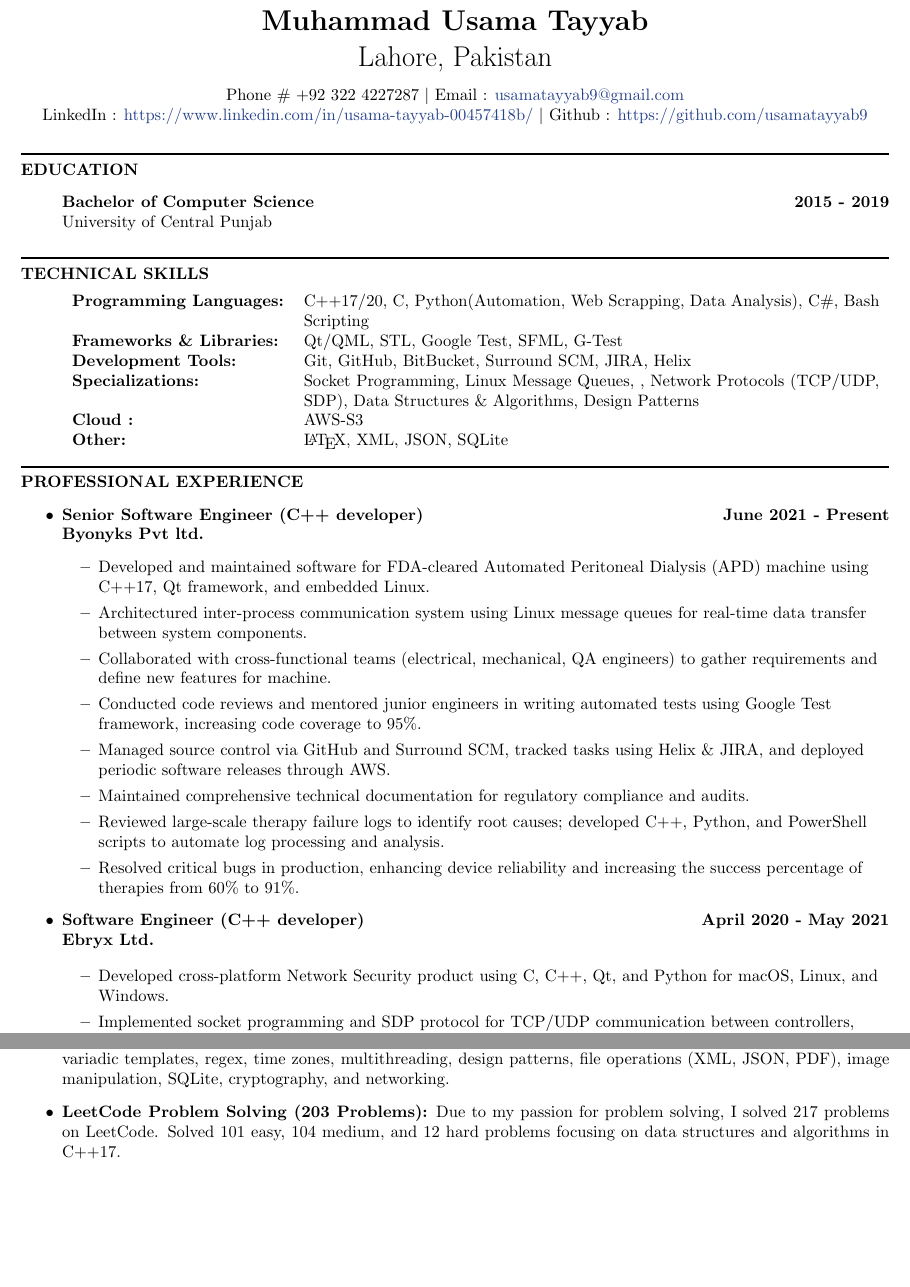
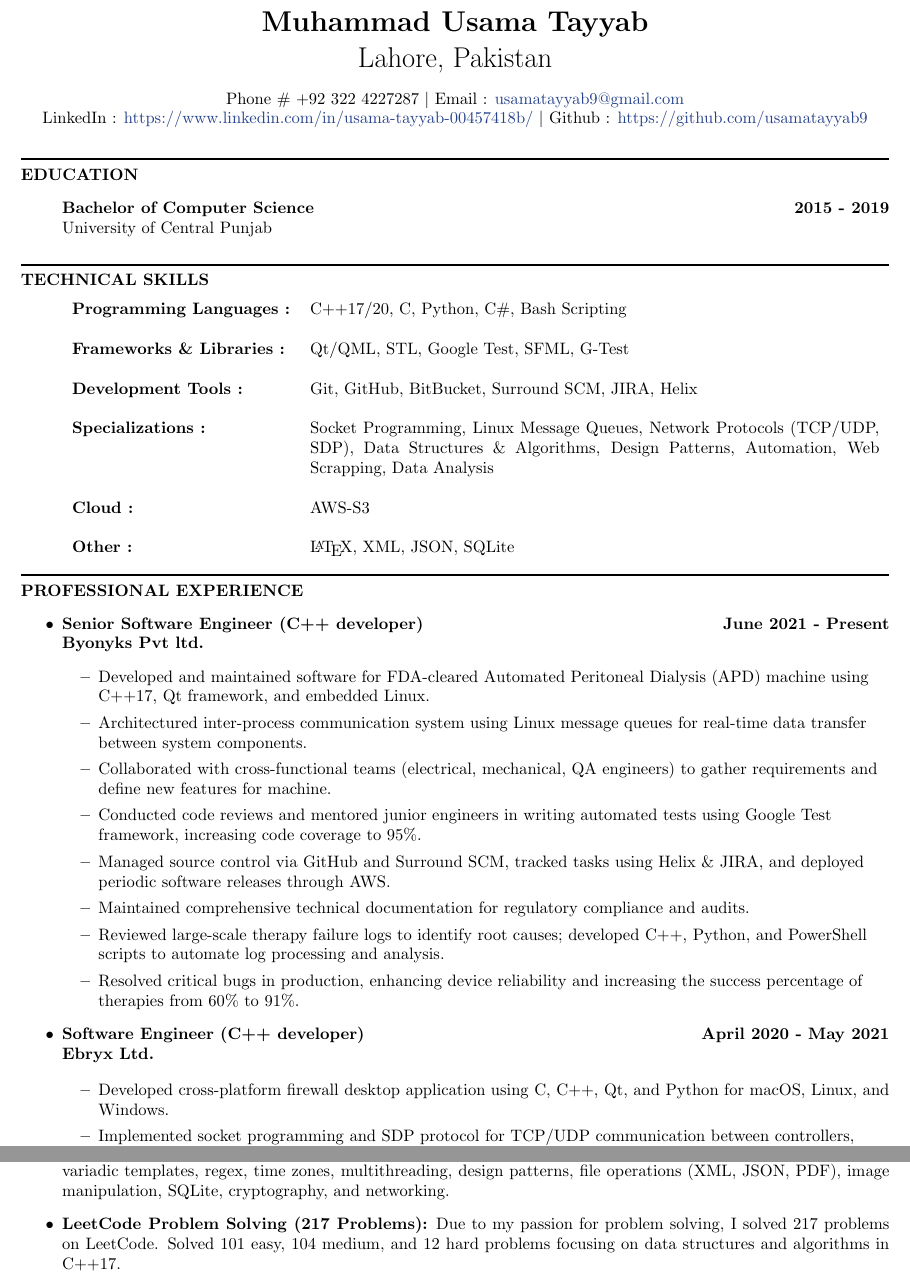
Before and after one commit to usamatayyab9/CoverLetterAndCurriculumVitaeInLaTex, a LaTeX document (UsamaTayyab.tex): two parts of pages 1 and 2 of 2, joined at a grey line, cut so that both start at the same text, the shorter picture padded with empty space. Compiled offline with pdfLaTeX.

Commit message:
Update CV technical skills and experience descriptions for clarity and detail

```diff
--- a/UsamaTayyab.tex
+++ b/UsamaTayyab.tex
@@ -47,12 +47,17 @@ breaklinks = true]{hyperref}
 	\begin{itemize}
 		\item[]
 		\begin{tabularx}{1.0\linewidth}{l X}
-			\textbf{Programming Languages:} & C++17/20, C, Python(Automation, Web Scrapping, Data Analysis), C\#, Bash Scripting\\
-			\textbf{Frameworks \& Libraries:} & Qt/QML, STL, Google Test, SFML, G-Test\\
-			\textbf{Development Tools:} & Git, GitHub, BitBucket, Surround SCM, JIRA, Helix\\
-			\textbf{Specializations:} & Socket Programming, Linux Message Queues, , Network Protocols (TCP/UDP, SDP), Data Structures \& Algorithms, Design Patterns\\
+			\textbf{Programming Languages :} & C++17/20, C, Python, C\#, Bash Scripting\\
+			\textbf{} \\
+			\textbf{Frameworks \& Libraries :} & Qt/QML, STL, Google Test, SFML, G-Test\\
+			\textbf{} \\
+			\textbf{Development Tools :} & Git, GitHub, BitBucket, Surround SCM, JIRA, Helix\\
+			\textbf{} \\
+			\textbf{Specializations :} & Socket Programming, Linux Message Queues, Network Protocols (TCP/UDP, SDP), Data Structures \& Algorithms, Design Patterns, Automation, Web Scrapping, Data Analysis\\
+			\textbf{} \\
 			\textbf{Cloud :} & AWS-S3\\
-			\textbf{Other:} & \LaTeX, XML, JSON, SQLite
+			\textbf{} \\
+			\textbf{Other :} & \LaTeX, XML, JSON, SQLite
 		\end{tabularx}
 	\end{itemize}
 
@@ -88,7 +93,7 @@ breaklinks = true]{hyperref}
 		\textbf{Ebryx Ltd.}\\
 
 		\begin{itemize}
-			\item Developed cross-platform Network Security product using C, C++, Qt, and Python for macOS, Linux, and Windows.
+			\item Developed cross-platform firewall desktop application using C, C++, Qt, and Python for macOS, Linux, and Windows.
 			\item Implemented socket programming and SDP protocol for TCP/UDP communication between controllers, gateways, and clients.
 			\item Integrated Single Packet Authentication (SPA) for secure data packet transmission.
 		\end{itemize}
@@ -113,7 +118,7 @@ breaklinks = true]{hyperref}
 
 		\item \textbf{Completed "The Modern C++ Challenge" (100 Problems):} Solved all 100 problems in the book "The Modern C++ Challenge". These 100 problems comprised of topics such as primality testing, Collatz conjecture, variadic templates, regex, time zones, multithreading, design patterns, file operations (XML, JSON, PDF), image manipulation, SQLite, cryptography, and networking.
 
-		\item \textbf{LeetCode Problem Solving (203 Problems):} Due to my passion for problem solving, I solved 217 problems on LeetCode. Solved 101 easy, 104 medium, and 12 hard problems focusing on data structures and algorithms in C++17.
+		\item \textbf{LeetCode Problem Solving (217 Problems):} Due to my passion for problem solving, I solved 217 problems on LeetCode. Solved 101 easy, 104 medium, and 12 hard problems focusing on data structures and algorithms in C++17.
 
 		\item \textbf{Search Engine of Wikipedia articles:} Implemented a search engine of provided wikipedia articles using C++11 and STL containers (std::unordered\_map and std::map) for data indexing and retrieval. Afterwards a comparative analysis was performed to measure efficiency of hash-based and tree-based data structures.\\
 
```
